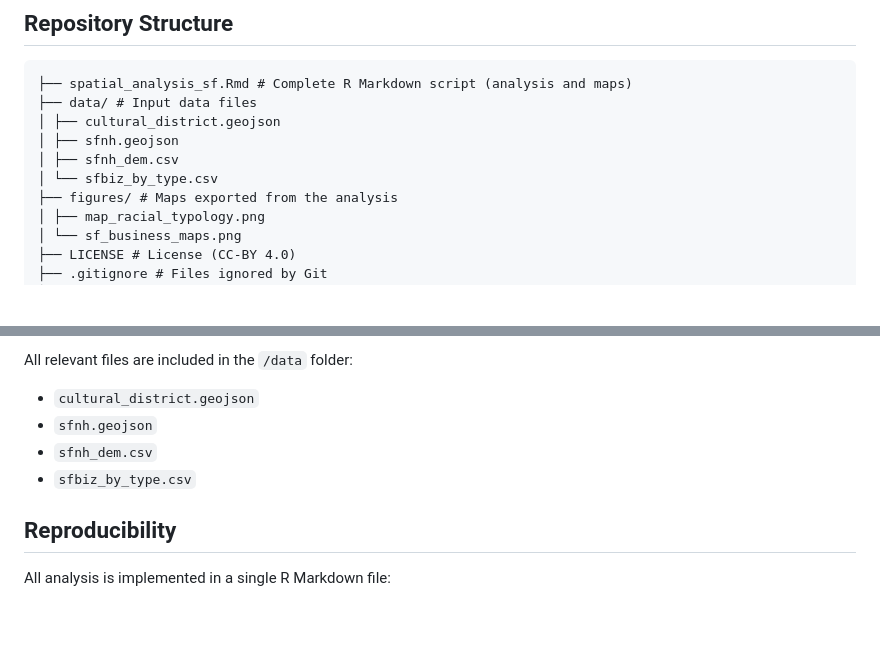
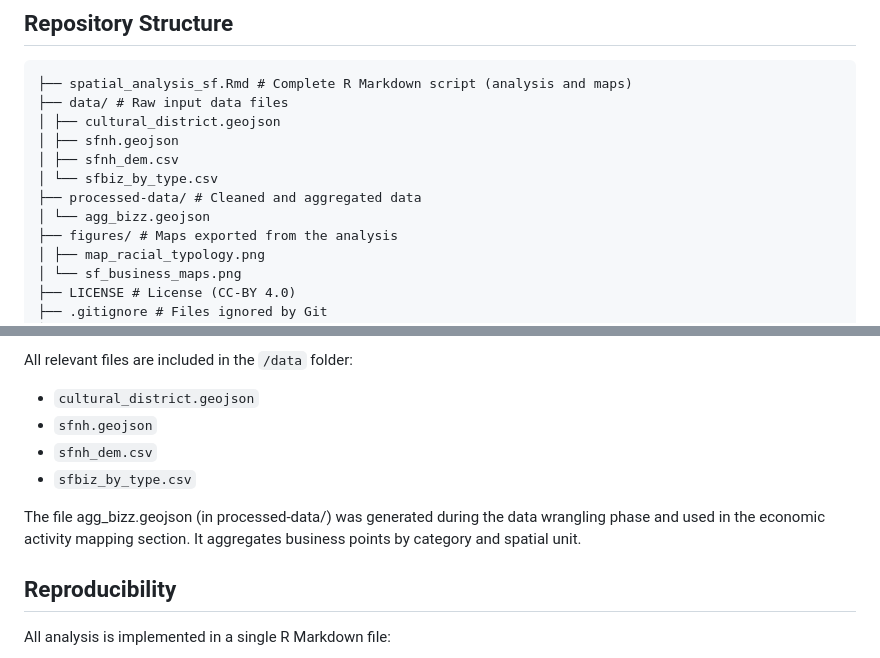
Before and after one commit to srojas6/spatial-sociology-sf, a Markdown page: README.md, 2 parts joined by grey strips. Rendered like a GitHub page; blank space fills up the shorter version.

````diff
--- a/README.md
+++ b/README.md
@@ -8,11 +8,13 @@ The objective is to explore socio-spatial structures and inequalities in San Fra
 
 ```
 ├── spatial_analysis_sf.Rmd # Complete R Markdown script (analysis and maps)
-├── data/ # Input data files
+├── data/ # Raw input data files
 │ ├── cultural_district.geojson
 │ ├── sfnh.geojson
 │ ├── sfnh_dem.csv
 │ └── sfbiz_by_type.csv
+├── processed-data/ # Cleaned and aggregated data
+│ └── agg_bizz.geojson
 ├── figures/ # Maps exported from the analysis
 │ ├── map_racial_typology.png
 │ └── sf_business_maps.png
@@ -54,6 +56,7 @@ All relevant files are included in the `/data` folder:
 - `sfnh_dem.csv`
 - `sfbiz_by_type.csv`
 
+The file agg_bizz.geojson (in processed-data/) was generated during the data wrangling phase and used in the economic activity mapping section. It aggregates business points by category and spatial unit.
 
 ## Reproducibility
 
````
